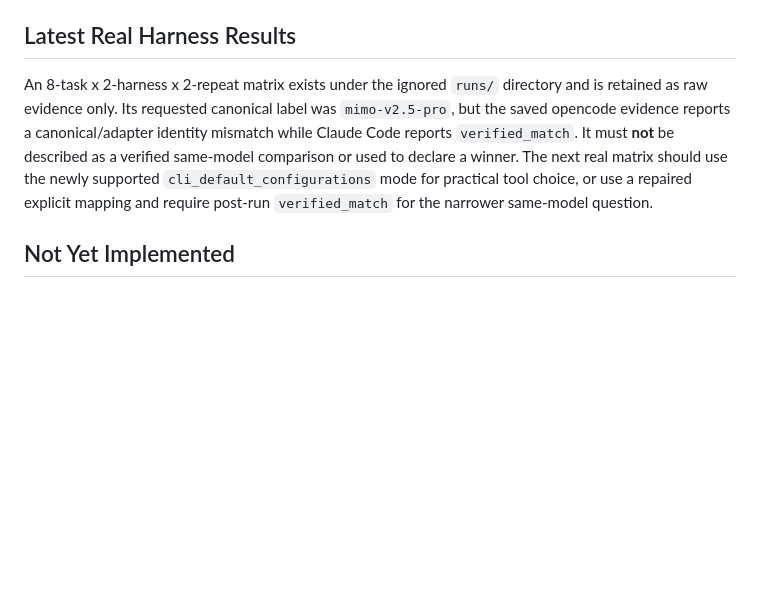
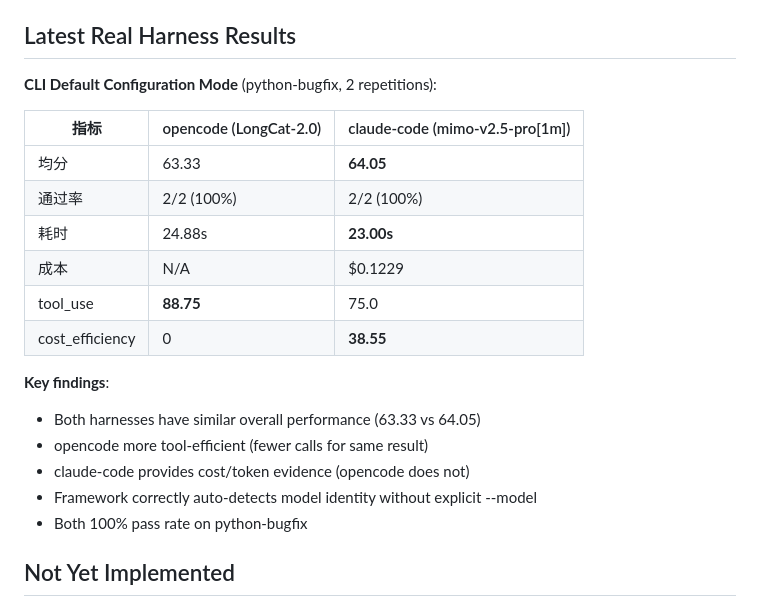
Before and after one commit to CDeZT/agent-benchmark-lab, a Markdown page: docs/handoff.md, the part around the change. Drawn GitHub-style; blank space fills up the shorter version.

Commit message:
docs: update handoff with CLI default mode matrix results

```diff
--- a/docs/handoff.md
+++ b/docs/handoff.md
@@ -154,7 +154,23 @@ Embedded engineering and optics should be preserved as long-term domain requirem
 
 ## Latest Real Harness Results
 
-An 8-task x 2-harness x 2-repeat matrix exists under the ignored `runs/` directory and is retained as raw evidence only. Its requested canonical label was `mimo-v2.5-pro`, but the saved opencode evidence reports a canonical/adapter identity mismatch while Claude Code reports `verified_match`. It must **not** be described as a verified same-model comparison or used to declare a winner. The next real matrix should use the newly supported `cli_default_configurations` mode for practical tool choice, or use a repaired explicit mapping and require post-run `verified_match` for the narrower same-model question.
+**CLI Default Configuration Mode** (python-bugfix, 2 repetitions):
+
+| 指标 | opencode (LongCat-2.0) | claude-code (mimo-v2.5-pro[1m]) |
+|------|------------------------|----------------------------------|
+| 均分 | 63.33 | **64.05** |
+| 通过率 | 2/2 (100%) | 2/2 (100%) |
+| 耗时 | 24.88s | **23.00s** |
+| 成本 | N/A | $0.1229 |
+| tool_use | **88.75** | 75.0 |
+| cost_efficiency | 0 | **38.55** |
+
+**Key findings**:
+- Both harnesses have similar overall performance (63.33 vs 64.05)
+- opencode more tool-efficient (fewer calls for same result)
+- claude-code provides cost/token evidence (opencode does not)
+- Framework correctly auto-detects model identity without explicit --model
+- Both 100% pass rate on python-bugfix
 
 ## Not Yet Implemented
 
```
